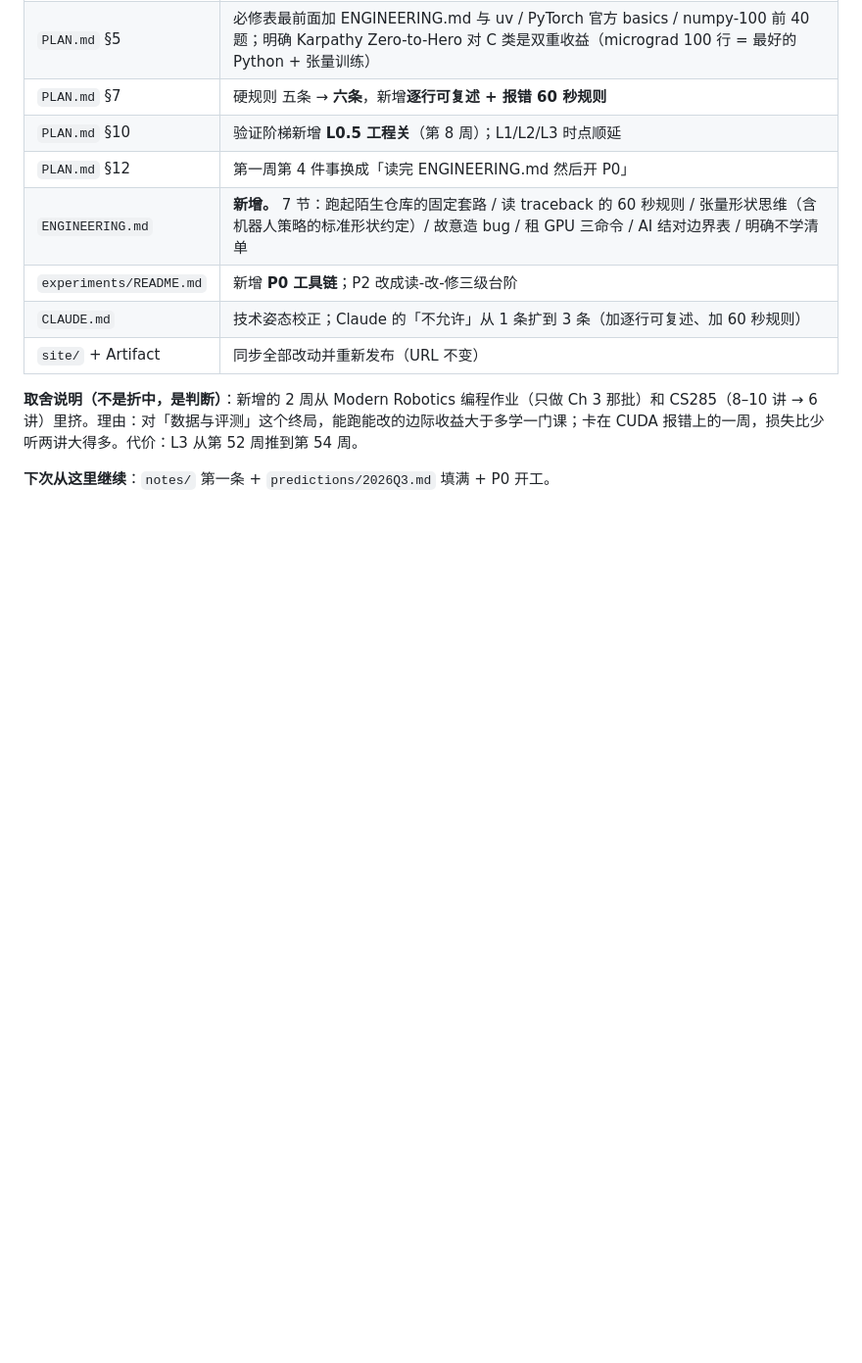
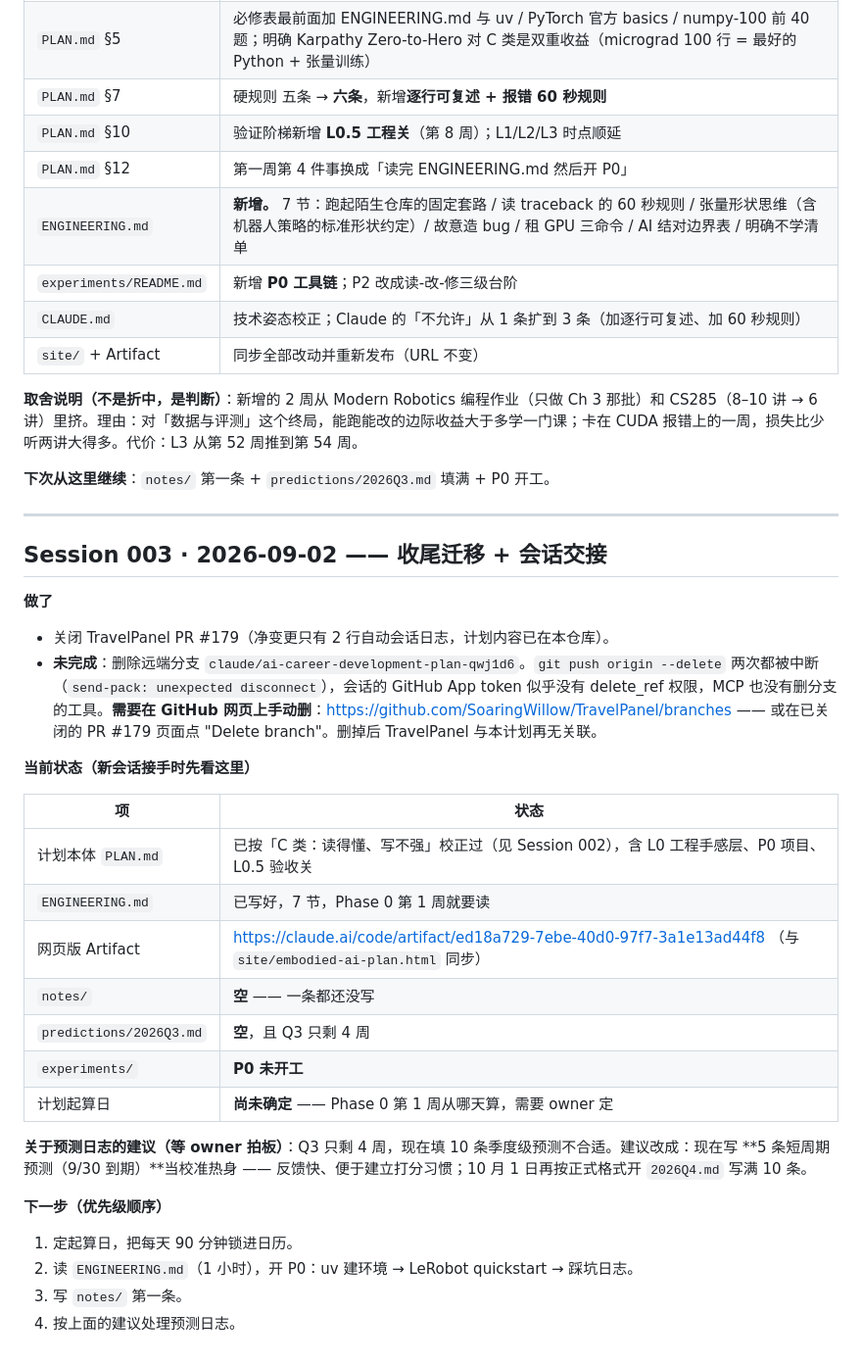
Before and after one commit to SoaringWillow/ai-study-lab, a Markdown page: SESSIONS.md, the part around the change. Shown at 98% size. GitHub-like rendering; blank space fills up the shorter version.

Commit message:
Log session 003: migration wrap-up and handoff state
Records that TravelPanel PR #179 is closed, that deleting its remote
branch needs a manual step (the session token cannot delete refs), and
the current state of each ledger so a fresh session in this repo can
pick up without re-deriving context.

Co-Authored-By: Claude Opus 5 <noreply@anthropic.com>
Claude-Session: https://claude.ai/code/session_014nJypVRkvgwiwv8vwKN8jH

```diff
--- a/SESSIONS.md
+++ b/SESSIONS.md
@@ -68,3 +68,33 @@ owner 自陈：**C 类 —— 定方向和标准、Claude 落地、读 diff 和
 **取舍说明（不是折中，是判断）**：新增的 2 周从 Modern Robotics 编程作业（只做 Ch 3 那批）和 CS285（8–10 讲 → 6 讲）里挤。理由：对「数据与评测」这个终局，能跑能改的边际收益大于多学一门课；卡在 CUDA 报错上的一周，损失比少听两讲大得多。代价：L3 从第 52 周推到第 54 周。
 
 **下次从这里继续**：`notes/` 第一条 + `predictions/2026Q3.md` 填满 + P0 开工。
+
+---
+
+## Session 003 · 2026-09-02 —— 收尾迁移 + 会话交接
+
+**做了**
+
+- 关闭 TravelPanel PR #179（净变更只有 2 行自动会话日志，计划内容已在本仓库）。
+- **未完成**：删除远端分支 `claude/ai-career-development-plan-qwj1d6`。`git push origin --delete` 两次都被中断（`send-pack: unexpected disconnect`），会话的 GitHub App token 似乎没有 delete_ref 权限，MCP 也没有删分支的工具。**需要在 GitHub 网页上手动删**：https://github.com/SoaringWillow/TravelPanel/branches —— 或在已关闭的 PR #179 页面点 "Delete branch"。删掉后 TravelPanel 与本计划再无关联。
+
+**当前状态（新会话接手时先看这里）**
+
+| 项 | 状态 |
+|---|---|
+| 计划本体 `PLAN.md` | 已按「C 类：读得懂、写不强」校正过（见 Session 002），含 L0 工程手感层、P0 项目、L0.5 验收关 |
+| `ENGINEERING.md` | 已写好，7 节，Phase 0 第 1 周就要读 |
+| 网页版 Artifact | https://claude.ai/code/artifact/ed18a729-7ebe-40d0-97f7-3a1e13ad44f8 （与 `site/embodied-ai-plan.html` 同步） |
+| `notes/` | **空** —— 一条都还没写 |
+| `predictions/2026Q3.md` | **空**，且 Q3 只剩 4 周 |
+| `experiments/` | **P0 未开工** |
+| 计划起算日 | **尚未确定** —— Phase 0 第 1 周从哪天算，需要 owner 定 |
+
+**关于预测日志的建议（等 owner 拍板）**：Q3 只剩 4 周，现在填 10 条季度级预测不合适。建议改成：现在写 **5 条短周期预测（9/30 到期）**当校准热身 —— 反馈快、便于建立打分习惯；10 月 1 日再按正式格式开 `2026Q4.md` 写满 10 条。
+
+**下一步（优先级顺序）**
+
+1. 定起算日，把每天 90 分钟锁进日历。
+2. 读 `ENGINEERING.md`（1 小时），开 P0：uv 建环境 → LeRobot quickstart → 踩坑日志。
+3. 写 `notes/` 第一条。
+4. 按上面的建议处理预测日志。
```
